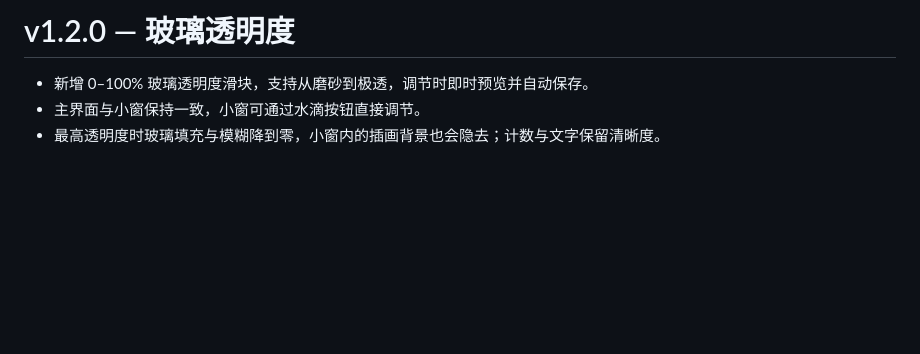
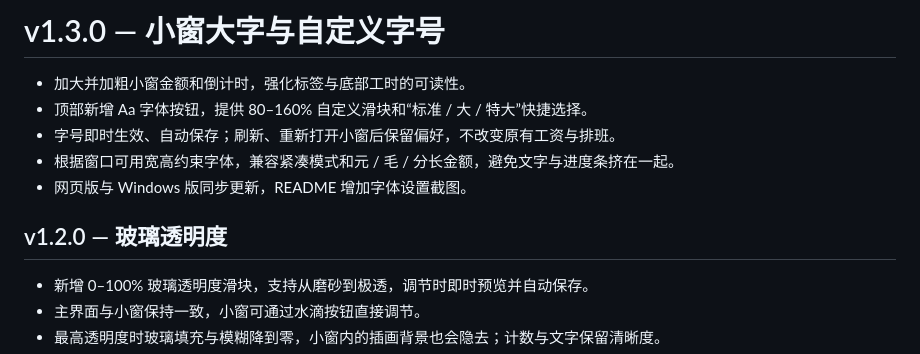
Before and after one commit to GGBond2424648901/salary-glass-clock, a Markdown page: RELEASE_NOTES.md, the part around the change. Drawn GitHub-style; blank space fills up the shorter version.

```diff
--- a/RELEASE_NOTES.md
+++ b/RELEASE_NOTES.md
@@ -1,4 +1,12 @@
-# v1.2.0 — 玻璃透明度
+# v1.3.0 — 小窗大字与自定义字号
+
+- 加大并加粗小窗金额和倒计时，强化标签与底部工时的可读性。
+- 顶部新增 Aa 字体按钮，提供 80–160% 自定义滑块和“标准 / 大 / 特大”快捷选择。
+- 字号即时生效、自动保存；刷新、重新打开小窗后保留偏好，不改变原有工资与排班。
+- 根据窗口可用宽高约束字体，兼容紧凑模式和元 / 毛 / 分长金额，避免文字与进度条挤在一起。
+- 网页版与 Windows 版同步更新，README 增加字体设置截图。
+
+## v1.2.0 — 玻璃透明度
 
 - 新增 0–100% 玻璃透明度滑块，支持从磨砂到极透，调节时即时预览并自动保存。
 - 主界面与小窗保持一致，小窗可通过水滴按钮直接调节。
```
Also changed, not shown: README.md (+5 -1 lines), docs/screenshots/compact.png, docs/screenshots/font-size.png (added), docs/screenshots/mini.png, 7 other files.
